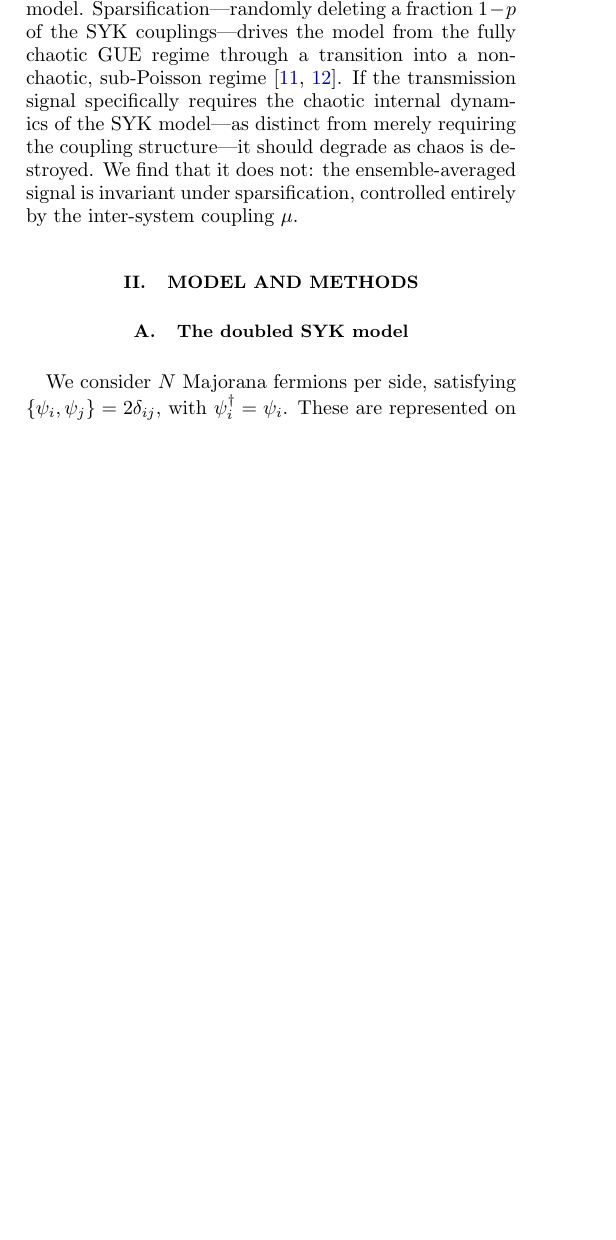
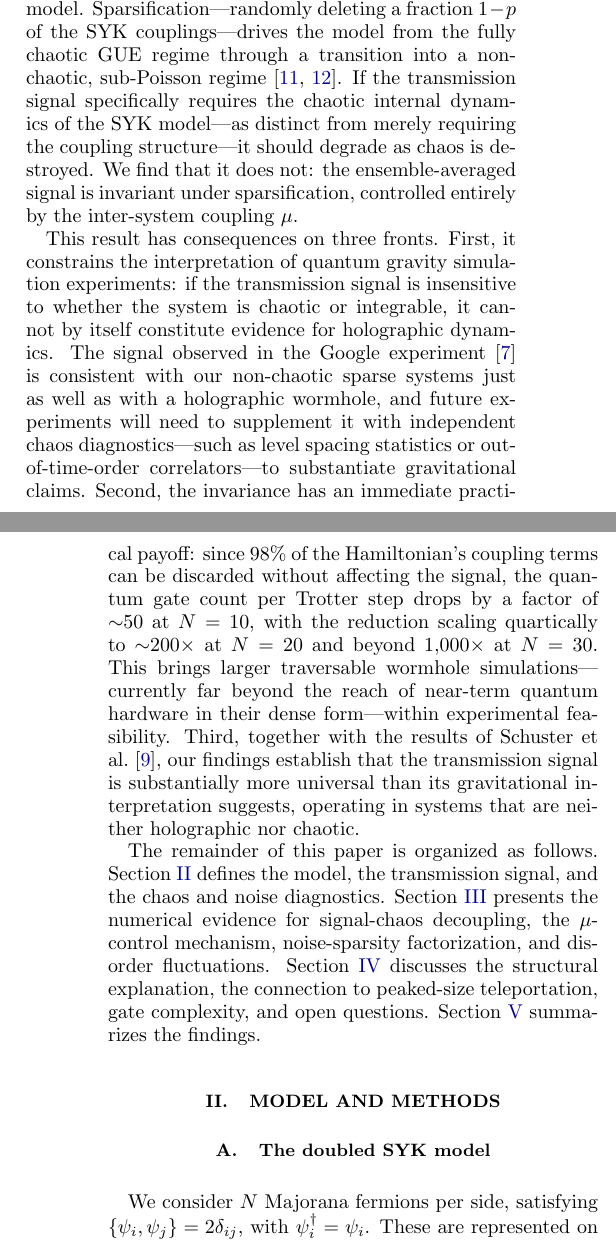
Before and after one commit to sagardubey473/syk-wormhole-signal, a LaTeX paper (paper/main.tex): part of one column of page 1 of 9 before the commit and two parts of the columns of pages 1 and 2 of 9 after it, the two joined at a grey line, cut so that both start at the same text, the shorter picture padded with empty space. Compiled offline with pdfLaTeX.

Commit message:
Add why-it-matters paragraph and roadmap to introduction

```diff
--- a/paper/main.tex
+++ b/paper/main.tex
@@ -111,6 +111,37 @@ dynamics of the SYK model---as distinct from merely requiring the
 coupling structure---it should degrade as chaos is destroyed. We find
 that it does not: the ensemble-averaged signal is invariant under
 sparsification, controlled entirely by the inter-system coupling $\mu$.
+
+This result has consequences on three fronts. First, it constrains the
+interpretation of quantum gravity simulation experiments: if the
+transmission signal is insensitive to whether the system is chaotic or
+integrable, it cannot by itself constitute evidence for holographic
+dynamics. The signal observed in the Google experiment~\cite{Jafferis:2022uhu}
+is consistent with our non-chaotic sparse systems just as well as with a
+holographic wormhole, and future experiments will need to supplement it
+with independent chaos diagnostics---such as level spacing statistics or
+out-of-time-order correlators---to substantiate gravitational claims.
+Second, the invariance has an immediate practical payoff: since 98\% of the
+Hamiltonian's coupling terms can be discarded without affecting the signal,
+the quantum gate count per Trotter step drops by a factor of ${\sim}50$
+at $N=10$, with the reduction scaling quartically to ${\sim}200\times$ at
+$N=20$ and beyond $1{,}000\times$ at $N=30$. This brings larger traversable
+wormhole simulations---currently far beyond the reach of near-term quantum
+hardware in their dense form---within experimental feasibility.
+Third, together with the results of Schuster et
+al.~\cite{Schuster:2021uvg}, our findings establish that the transmission
+signal is substantially more universal than its gravitational
+interpretation suggests, operating in systems that are neither holographic
+nor chaotic.
+
+The remainder of this paper is organized as follows.
+Section~\ref{sec:methods} defines the model, the transmission signal, and
+the chaos and noise diagnostics. Section~\ref{sec:results} presents the
+numerical evidence for signal-chaos decoupling, the $\mu$-control
+mechanism, noise-sparsity factorization, and disorder fluctuations.
+Section~\ref{sec:discussion} discusses the structural explanation, the
+connection to peaked-size teleportation, gate complexity, and open
+questions. Section~\ref{sec:conclusion} summarizes the findings.
 
 %=============================================================================
 \section{Model and Methods}
```
